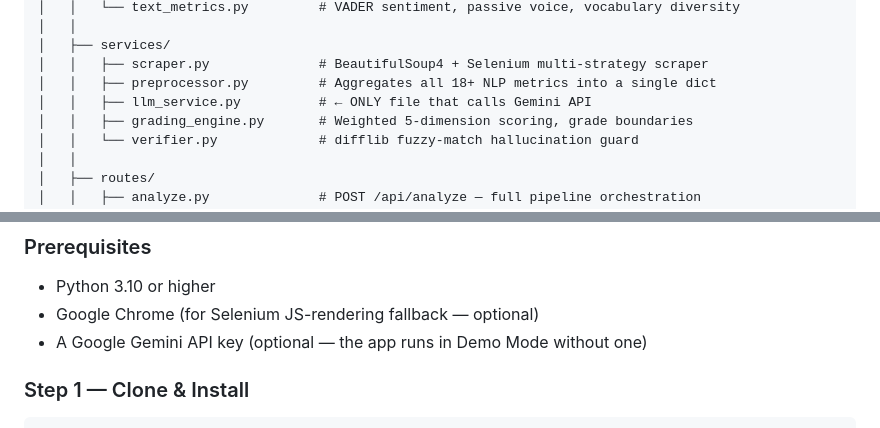
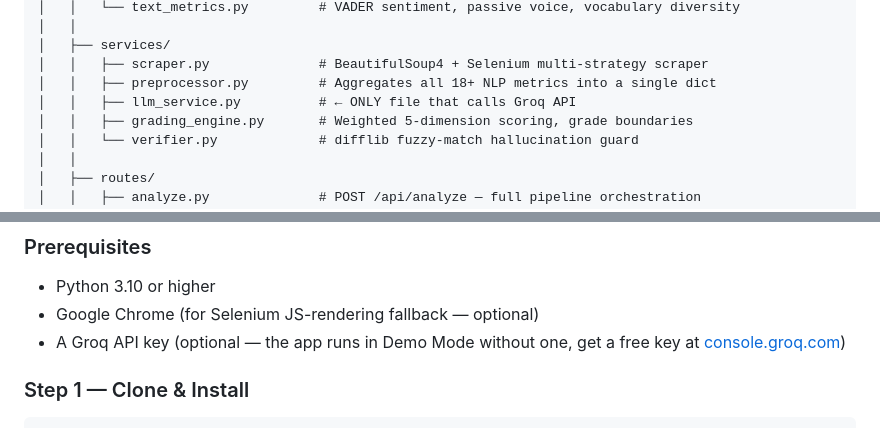
Before and after one commit to himasree-d/PrivacyPolicyGrader, a Markdown page: README.md, 2 parts joined by grey strips. GitHub-like rendering.

```diff
--- a/README.md
+++ b/README.md
@@ -386,7 +386,7 @@ privacy-policy-grader/
 │   ├── services/
 │   │   ├── scraper.py              # BeautifulSoup4 + Selenium multi-strategy scraper
 │   │   ├── preprocessor.py         # Aggregates all 18+ NLP metrics into a single dict
-│   │   ├── llm_service.py          # ← ONLY file that calls Gemini API
+│   │   ├── llm_service.py          # ← ONLY file that calls Groq API
 │   │   ├── grading_engine.py       # Weighted 5-dimension scoring, grade boundaries
 │   │   └── verifier.py             # difflib fuzzy-match hallucination guard
 │   │
@@ -448,7 +448,7 @@ privacy-policy-grader/
 
 - Python 3.10 or higher
 - Google Chrome (for Selenium JS-rendering fallback — optional)
-- A Google Gemini API key (optional — the app runs in Demo Mode without one)
+- A Groq API key (optional — the app runs in Demo Mode without one, get a free key at [console.groq.com](https://console.groq.com))
 
 ### Step 1 — Clone & Install
 
```
Also changed, not shown: other parts of README.md (+15 -15 lines).
